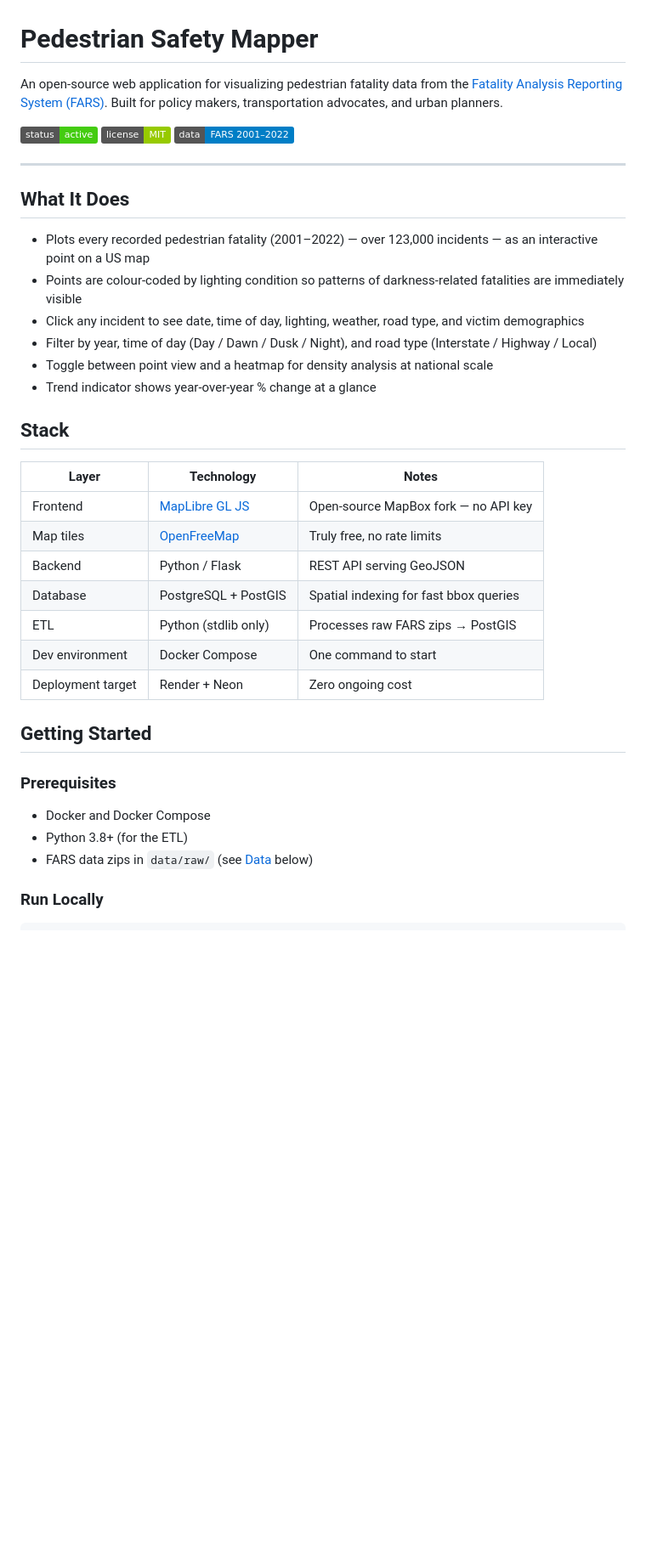
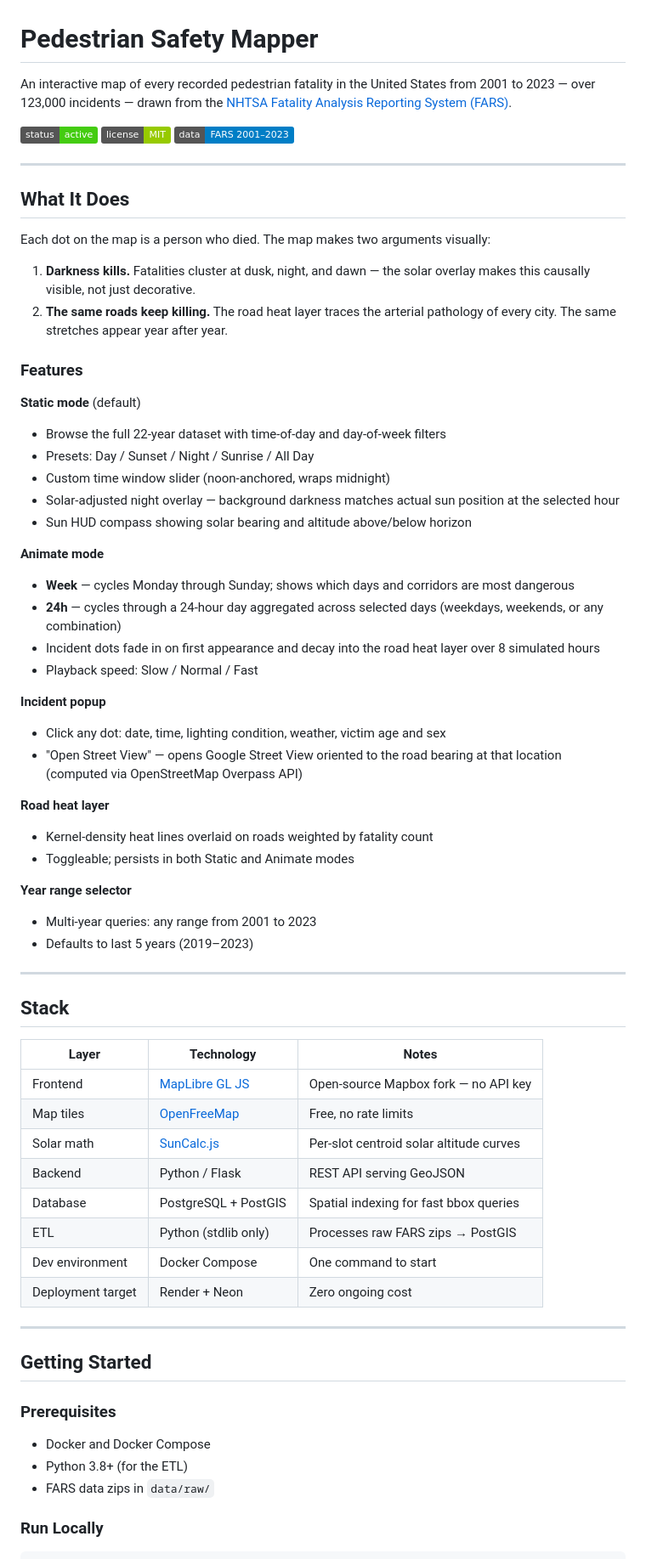
Before and after one commit to eddielathamjones/pedestrian-safety-mapper, a Markdown page: README.md, the part around one of its changes. Shown at 85% size. GitHub-like rendering; badges without logos; blank space fills up the shorter version.

```diff
--- a/README.md
+++ b/README.md
@@ -1,33 +1,63 @@
 # Pedestrian Safety Mapper
 
-An open-source web application for visualizing pedestrian fatality data from the [Fatality Analysis Reporting System (FARS)](https://www.nhtsa.gov/research-data/fatality-analysis-reporting-system). Built for policy makers, transportation advocates, and urban planners.
+An interactive map of every recorded pedestrian fatality in the United States from 2001 to 2023 — over 123,000 incidents — drawn from the [NHTSA Fatality Analysis Reporting System (FARS)](https://www.nhtsa.gov/research-data/fatality-analysis-reporting-system-fars).
 
 ![Project Status: Active](https://img.shields.io/badge/status-active-brightgreen)
 ![License: MIT](https://img.shields.io/badge/license-MIT-green)
-![Data: NHTSA FARS 2001–2022](https://img.shields.io/badge/data-FARS%202001–2022-blue)
+![Data: NHTSA FARS 2001–2023](https://img.shields.io/badge/data-FARS%202001–2023-blue)
 
 ---
 
 ## What It Does
 
-- Plots every recorded pedestrian fatality (2001–2022) — over 123,000 incidents — as an interactive point on a US map
-- Points are colour-coded by lighting condition so patterns of darkness-related fatalities are immediately visible
-- Click any incident to see date, time of day, lighting, weather, road type, and victim demographics
-- Filter by year, time of day (Day / Dawn / Dusk / Night), and road type (Interstate / Highway / Local)
-- Toggle between point view and a heatmap for density analysis at national scale
-- Trend indicator shows year-over-year % change at a glance
+Each dot on the map is a person who died. The map makes two arguments visually:
+
+1. **Darkness kills.** Fatalities cluster at dusk, night, and dawn — the solar overlay makes this causally visible, not just decorative.
+2. **The same roads keep killing.** The road heat layer traces the arterial pathology of every city. The same stretches appear year after year.
+
+### Features
+
+**Static mode** (default)
+- Browse the full 22-year dataset with time-of-day and day-of-week filters
+- Presets: Day / Sunset / Night / Sunrise / All Day
+- Custom time window slider (noon-anchored, wraps midnight)
+- Solar-adjusted night overlay — background darkness matches actual sun position at the selected hour
+- Sun HUD compass showing solar bearing and altitude above/below horizon
+
+**Animate mode**
+- **Week** — cycles Monday through Sunday; shows which days and corridors are most dangerous
+- **24h** — cycles through a 24-hour day aggregated across selected days (weekdays, weekends, or any combination)
+- Incident dots fade in on first appearance and decay into the road heat layer over 8 simulated hours
+- Playback speed: Slow / Normal / Fast
+
+**Incident popup**
+- Click any dot: date, time, lighting condition, weather, victim age and sex
+- "Open Street View" — opens Google Street View oriented to the road bearing at that location (computed via OpenStreetMap Overpass API)
+
+**Road heat layer**
+- Kernel-density heat lines overlaid on roads weighted by fatality count
+- Toggleable; persists in both Static and Animate modes
+
+**Year range selector**
+- Multi-year queries: any range from 2001 to 2023
+- Defaults to last 5 years (2019–2023)
+
+---
 
 ## Stack
 
 | Layer | Technology | Notes |
 |-------|-----------|-------|
-| Frontend | [MapLibre GL JS](https://maplibre.org/) | Open-source MapBox fork — no API key |
-| Map tiles | [OpenFreeMap](https://openfreemap.org/) | Truly free, no rate limits |
+| Frontend | [MapLibre GL JS](https://maplibre.org/) | Open-source Mapbox fork — no API key |
+| Map tiles | [OpenFreeMap](https://openfreemap.org/) | Free, no rate limits |
+| Solar math | [SunCalc.js](https://github.com/mourner/suncalc) | Per-slot centroid solar altitude curves |
 | Backend | Python / Flask | REST API serving GeoJSON |
 | Database | PostgreSQL + PostGIS | Spatial indexing for fast bbox queries |
 | ETL | Python (stdlib only) | Processes raw FARS zips → PostGIS |
 | Dev environment | Docker Compose | One command to start |
 | Deployment target | Render + Neon | Zero ongoing cost |
+
+---
 
 ## Getting Started
 
@@ -35,7 +65,7 @@ An open-source web application for visualizing pedestrian fatality data from the
 
 - Docker and Docker Compose
 - Python 3.8+ (for the ETL)
-- FARS data zips in `data/raw/` (see [Data](#data) below)
+- FARS data zips in `data/raw/`
 
 ### Run Locally
 
```
Also changed, not shown: other parts of README.md (+75 -58 lines).
